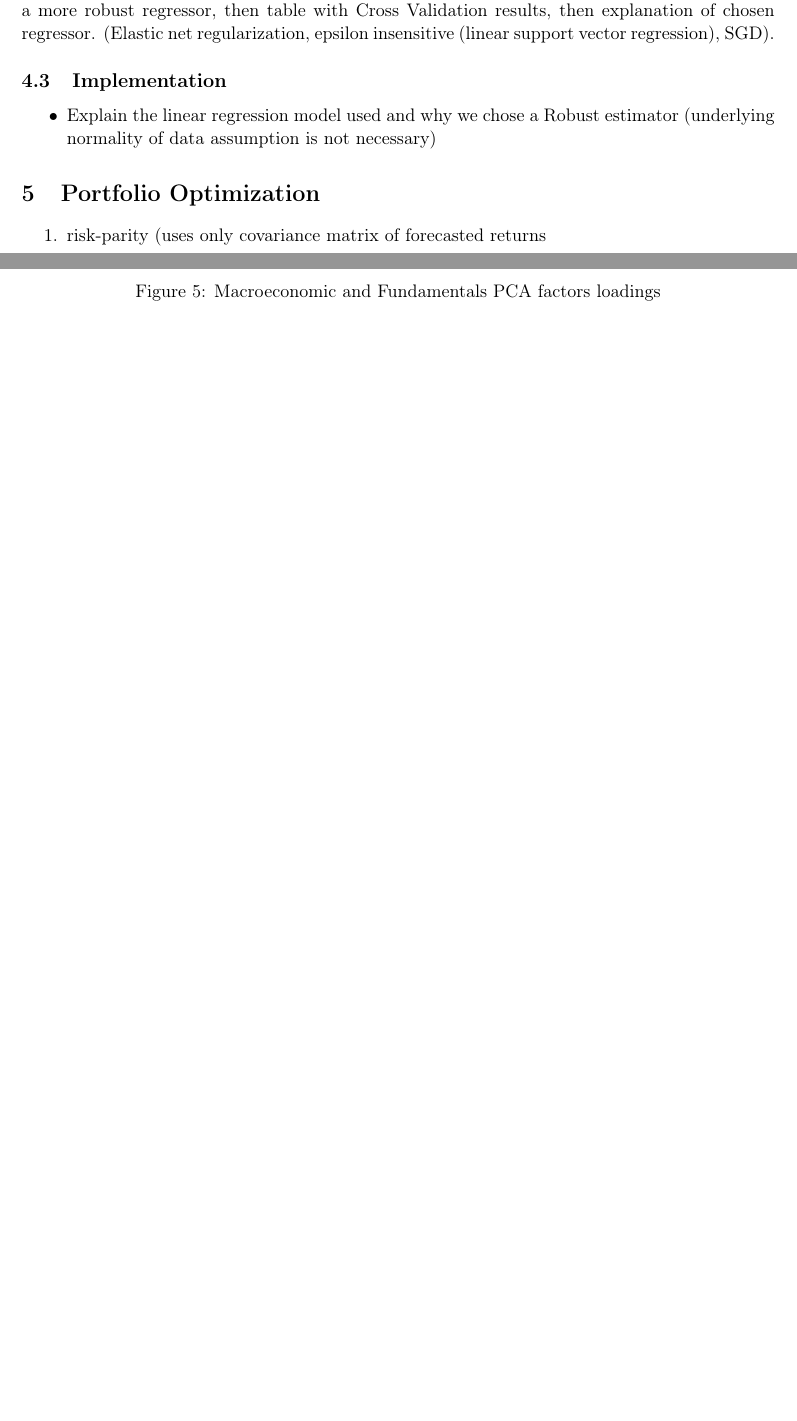
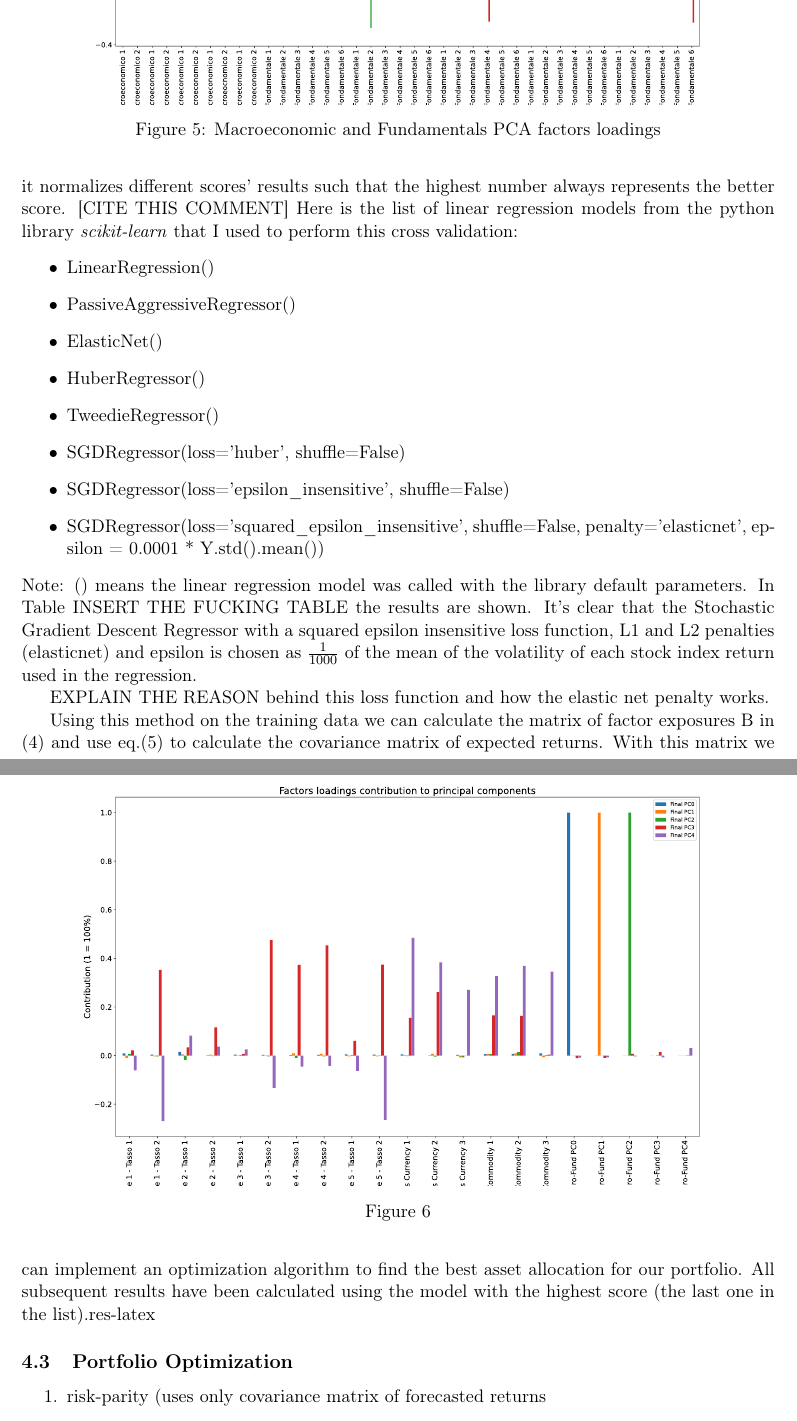
Before and after one commit to Mediacom99/quant-research, a LaTeX CV (res-latex/main.tex, which reads res-latex/pca-apt.tex): two parts of pages 8 and 9 of 12 before the commit and two parts of pages 9 and 10 of 12 after it, joined at a grey line, cut at the place of the change, the shorter picture padded with empty space. Compiled offline with pdfLaTeX.

Commit message:
latex stuff

```diff
--- a/res-latex/main.tex
+++ b/res-latex/main.tex
@@ -78,7 +78,6 @@
 \section{Linear Multi-Factor Model with PCA}
 \label{pca-apt}
 \input{pca-apt}
-
-\section{Portfolio Optimization}
+\subsection{Portfolio Optimization}
 \label{optimization}
 \input{optimization}
--- a/res-latex/pca-apt.tex
+++ b/res-latex/pca-apt.tex
@@ -106,6 +107,3 @@ Table \ref{tab:pca-explained-variance} shows the percentage of the total varianc
 	\label{fig:factor-contribution-pca2}
 \end{figure}
 
-\subsection{Cross Validation of Linear Regressors}
-Here I want to use k-fold cross validation (dividing using TimeSeries) to compare different linear regressor and see which one performs better on the training data.
-First I need to show the histogram of the residuals using simple LinearRegression(OSL), then I can motivate the using a more robust regressor, then table with Cross Validation results, then explanation of chosen regressor. (Elastic net regularization, epsilon insensitive (linear support vector regression), SGD).
@@ -112,6 +113,24 @@ First I need to show the histogram of the residuals using simple LinearRegressio
 
-\subsection{Implementation}
+In Figure AGGIUNGERE FIGURA each stock index residual distribution's histogram is shown. We can see clearly the same problem we encountered in Figure \ref{fig:stock-returns-normal}, a clear grouping around the center. We can confidently conclude that these residuals do not follow a Gaussian distribution.
 
+For this reason I decided to perform Cross Validation on different kinds of more robust linear regression models and loss functions. This cross validation has been performed on the whole dataset apart from the last year that was kept for later testing. The splitting strategy used respects the time nature of the data because successive training sets are supersets of those that come before them.
+The library uses the appropriate scoring method for each model and it normalizes different scores' results such that the highest number always represents the better score. [CITE THIS COMMENT]
+%https://scikit-learn.org/stable/modules/generated/sklearn.model_selection.TimeSeriesSplit.html#sklearn.model_selection.TimeSeriesSplit]
+Here is the list of linear regression models from the python library \textit{scikit-learn} that I used to perform this cross validation:
 \begin{itemize}
-	\item Explain the linear regression model used and why we chose a Robust estimator (underlying normality of data assumption is not necessary)
+	\item LinearRegression()
+	\item PassiveAggressiveRegressor()
+	\item ElasticNet()
+	\item HuberRegressor()
+	\item TweedieRegressor()
+	\item SGDRegressor(loss='huber', shuffle=False)
+	\item SGDRegressor(loss='epsilon\_insensitive', shuffle=False)
+	\item SGDRegressor(loss='squared\_epsilon\_insensitive', shuffle=False, penalty='elasticnet', epsilon = 0.0001 * Y.std().mean())
 \end{itemize}
+Note: () means the linear regression model was called with the library default parameters.
+In Table INSERT THE FUCKING TABLE the results are shown. It's clear that the Stochastic Gradient Descent Regressor with a squared epsilon insensitive loss function, L1 and L2 penalties (elasticnet) and epsilon is chosen as $\frac{1}{1000}$ of the mean of the volatility of each stock index return used in the regression.
+
+EXPLAIN THE REASON behind this loss function and how the elastic net penalty works.
+
+Using this method on the training data we can calculate the matrix of factor exposures B in \eqref{linear-multifactor-model} and use eq.\eqref{cov-matrix-returns} to calculate the covariance matrix of expected returns. With this matrix we can implement an optimization algorithm to find the best asset allocation for our portfolio.
+All subsequent results have been calculated using the model with the highest score (the last one in the list).res-latex
```
Also changed, not shown: res-latex/implementation.tex (added, +2 -0 lines), res-latex/model-testing.tex (+0 -8 lines), res-latex/main.pdf, res-latex/main.tex (3 more changed lines), res-latex/pca-apt.tex (8 more changed lines), 1 other file.
